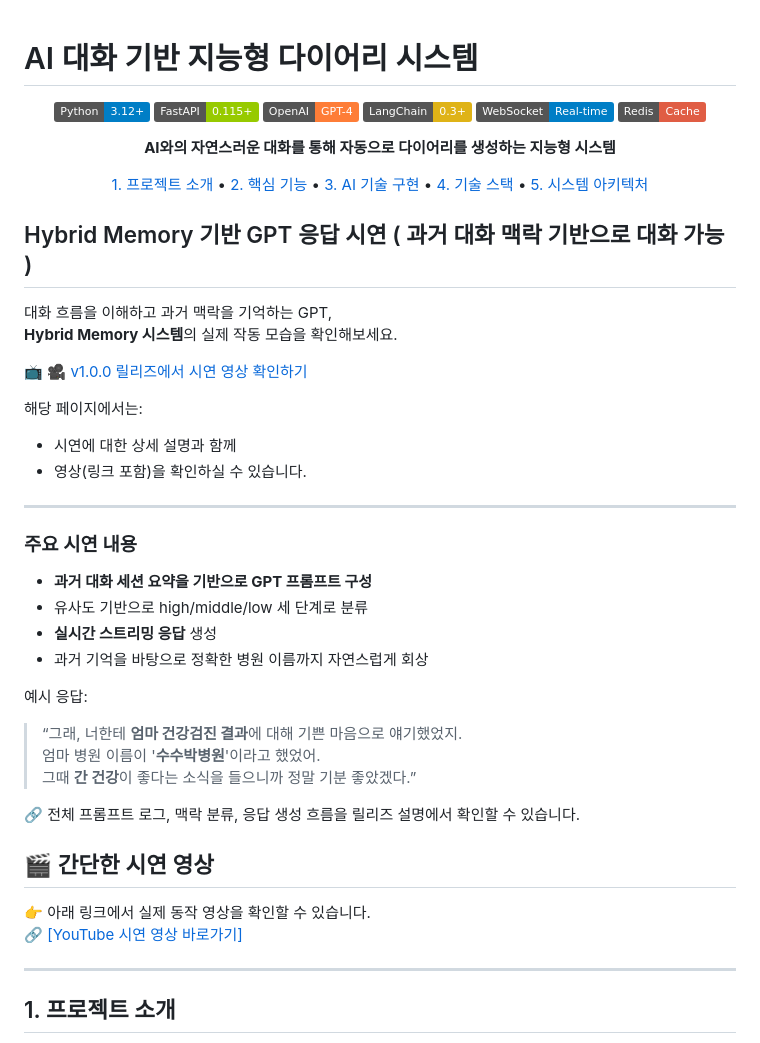
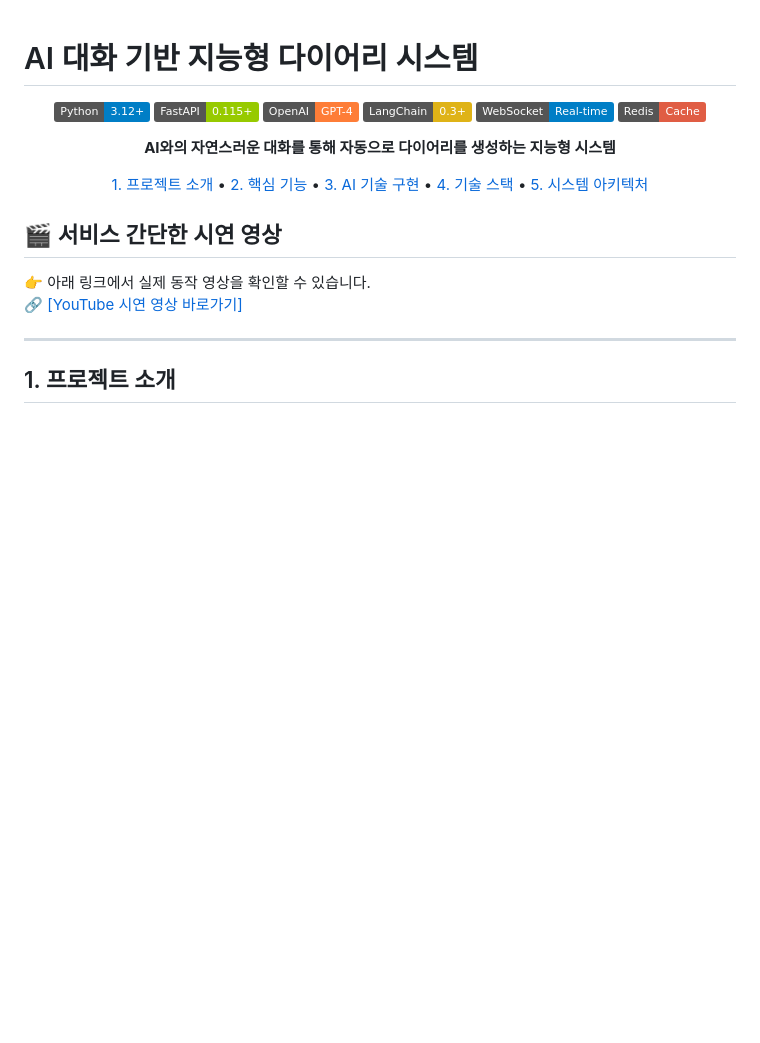
Before and after one commit to godeboon/AI_dairy_project, a Markdown page: README.md, the part around the change. Rendered like a GitHub page; badges without logos; blank space fills up the shorter version.

```diff
--- a/README.md
+++ b/README.md
@@ -19,35 +19,7 @@
 
 
 
-##  Hybrid Memory 기반 GPT 응답 시연 ( 과거 대화 맥락 기반으로 대화 가능 )
-
-대화 흐름을 이해하고 과거 맥락을 기억하는 GPT,
-**Hybrid Memory 시스템**의 실제 작동 모습을 확인해보세요.
-
-📺 [🎥 v1.0.0 릴리즈에서 시연 영상 확인하기](https://github.com/godeboon/AI_dairy_project/releases/tag/v1.0.0)
-
-해당 페이지에서는:
-- 시연에 대한 상세 설명과 함께
-- 영상(링크 포함)을 확인하실 수 있습니다.
-
----
-
-### 주요 시연 내용
-
--  **과거 대화 세션 요약을 기반으로 GPT 프롬프트 구성**
--  유사도 기반으로 high/middle/low 세 단계로 분류
--  **실시간 스트리밍 응답** 생성
--  과거 기억을 바탕으로 정확한 병원 이름까지 자연스럽게 회상
-
-예시 응답:
-> “그래, 너한테 **엄마 건강검진 결과**에 대해 기쁜 마음으로 얘기했었지.
-> 엄마 병원 이름이 '**수수박병원**'이라고 했었어.
-> 그때 **간 건강**이 좋다는 소식을 들으니까 정말 기분 좋았겠다.”
-
-🔗 전체 프롬프트 로그, 맥락 분류, 응답 생성 흐름을 릴리즈 설명에서 확인할 수 있습니다.
-
-
-## 🎬 간단한 시연 영상
+## 🎬 서비스 간단한 시연 영상
 
 <p>
   👉 아래 링크에서 실제 동작 영상을 확인할 수 있습니다.
```
